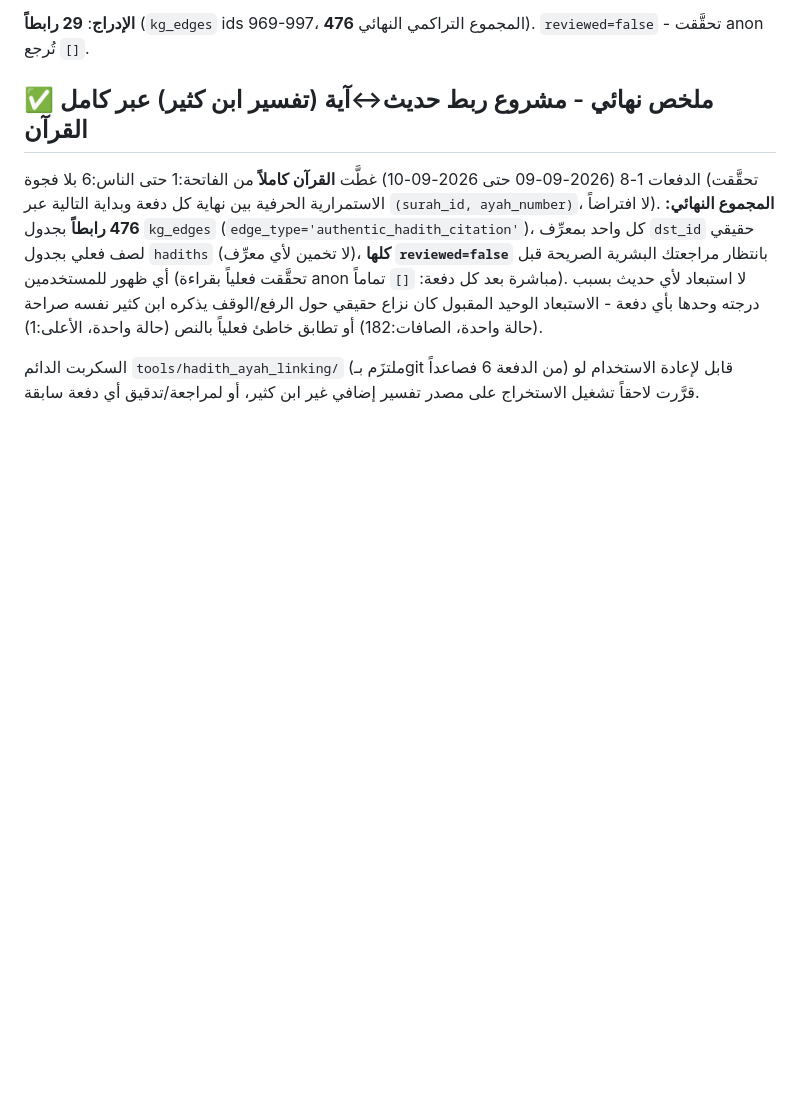
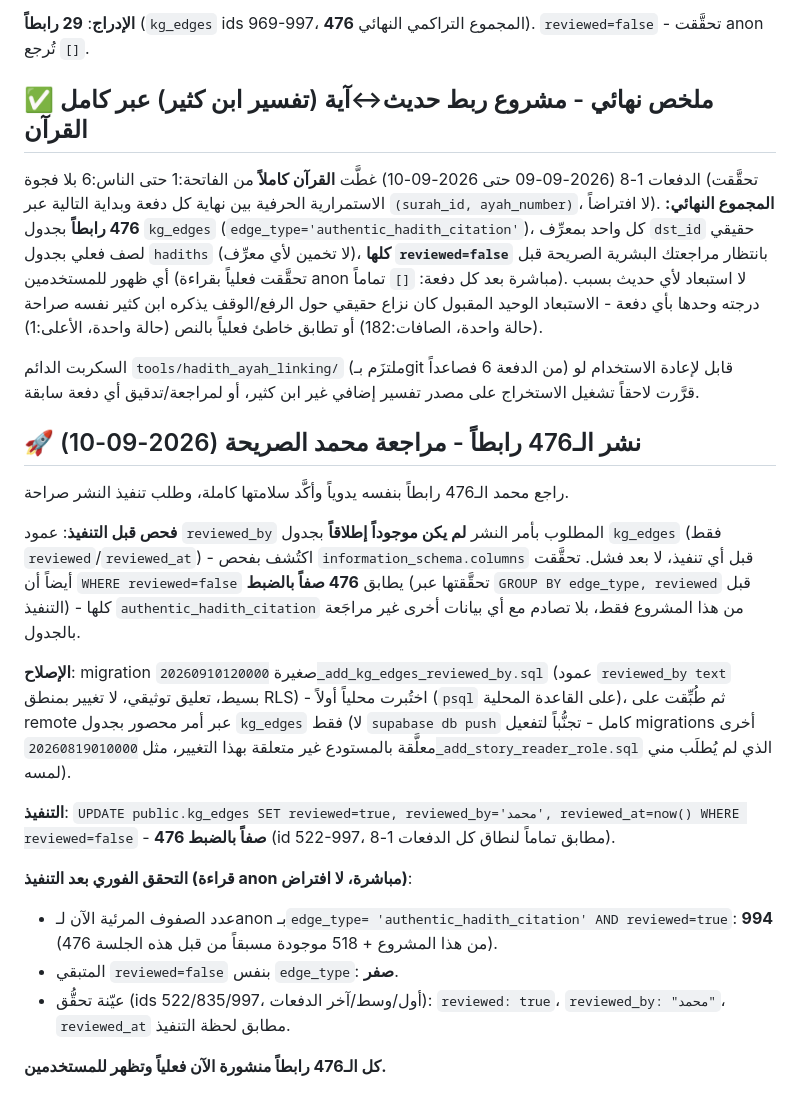
Before and after one commit to m-alajmi-eng/Siraj, a Markdown page: PROGRESS.md, the part around the change. Rendered like a GitHub page; blank space fills up the shorter version.

Commit message:
docs(data): توثيق نشر الـ476 رابطاً - مراجعة محمد الصريحة
مراجعة بشرية كاملة أكَّدها محمد صراحة لكل الـ476 رابطاً عبر 8 دفعات.
نُفِّذ UPDATE reviewed=true بعد إضافة عمود reviewed_by (كان مفقوداً،
اكتُشف واستُدرِك قبل التنفيذ لا بعده) - 476 صفاً بالضبط، id 522-997.
تحقُّق فوري بقراءة anon: 994 صفاً مرئياً الآن (476 من هذا المشروع +
518 سابقة)، صفر متبقٍ غير مراجَع.

Co-Authored-By: Claude Opus 5 <noreply@anthropic.com>
Claude-Session: https://claude.ai/code/session_01PvjKSk9Ea9N8FJuGqLdjFH

```diff
--- a/PROGRESS.md
+++ b/PROGRESS.md
@@ -769,3 +769,38 @@ NULL`، ثم مسح آيات فعلية متتالية بعدها (لا فهرس
 السكربت الدائم `tools/hadith_ayah_linking/` (ملتزَم بـgit من الدفعة
 6 فصاعداً) قابل لإعادة الاستخدام لو قرَّرت لاحقاً تشغيل الاستخراج
 على مصدر تفسير إضافي غير ابن كثير، أو لمراجعة/تدقيق أي دفعة سابقة.
+
+## 🚀 نشر الـ476 رابطاً - مراجعة محمد الصريحة (2026-09-10)
+
+راجع محمد الـ476 رابطاً بنفسه يدوياً وأكَّد سلامتها كاملة، وطلب
+تنفيذ النشر صراحة.
+
+**فحص قبل التنفيذ**: عمود `reviewed_by` المطلوب بأمر النشر **لم يكن
+موجوداً إطلاقاً** بجدول `kg_edges` (فقط `reviewed`/`reviewed_at`) -
+اكتُشف بفحص `information_schema.columns` قبل أي تنفيذ، لا بعد فشل.
+تحقَّقت أيضاً أن `WHERE reviewed=false` يطابق **476 صفاً بالضبط**
+(تحقَّقتها عبر `GROUP BY edge_type, reviewed` قبل التنفيذ) - كلها
+`authentic_hadith_citation` من هذا المشروع فقط، بلا تصادم مع أي
+بيانات أخرى غير مراجَعة بالجدول.
+
+**الإصلاح**: migration صغيرة `20260910120000_add_kg_edges_reviewed_by.sql`
+(عمود `reviewed_by text` بسيط، تعليق توثيقي، لا تغيير بمنطق RLS) -
+اختُبرت محلياً أولاً (`psql` على القاعدة المحلية)، ثم طُبِّقت على
+remote عبر أمر محصور بجدول `kg_edges` فقط (لا `supabase db push`
+كامل - تجنُّباً لتفعيل migrations أخرى معلَّقة بالمستودع غير متعلقة
+بهذا التغيير، مثل `20260819010000_add_story_reader_role.sql` الذي
+لم يُطلَب مني لمسه).
+
+**التنفيذ**: `UPDATE public.kg_edges SET reviewed=true,
+reviewed_by='محمد', reviewed_at=now() WHERE reviewed=false` - **476
+صفاً بالضبط** (id 522-997، مطابق تماماً لنطاق كل الدفعات 1-8).
+
+**التحقق الفوري بعد التنفيذ (قراءة anon مباشرة، لا افتراض)**:
+- عدد الصفوف المرئية الآن لـanon بـ`edge_type=
+  'authentic_hadith_citation' AND reviewed=true`: **994** (476 من
+  هذا المشروع + 518 موجودة مسبقاً من قبل هذه الجلسة).
+- المتبقي `reviewed=false` بنفس `edge_type`: **صفر**.
+- عيّنة تحقُّق (ids 522/835/997، أول/وسط/آخر الدفعات): `reviewed:
+  true`، `reviewed_by: "محمد"`، `reviewed_at` مطابق لحظة التنفيذ.
+
+**كل الـ476 رابطاً منشورة الآن فعلياً وتظهر للمستخدمين.**
```
